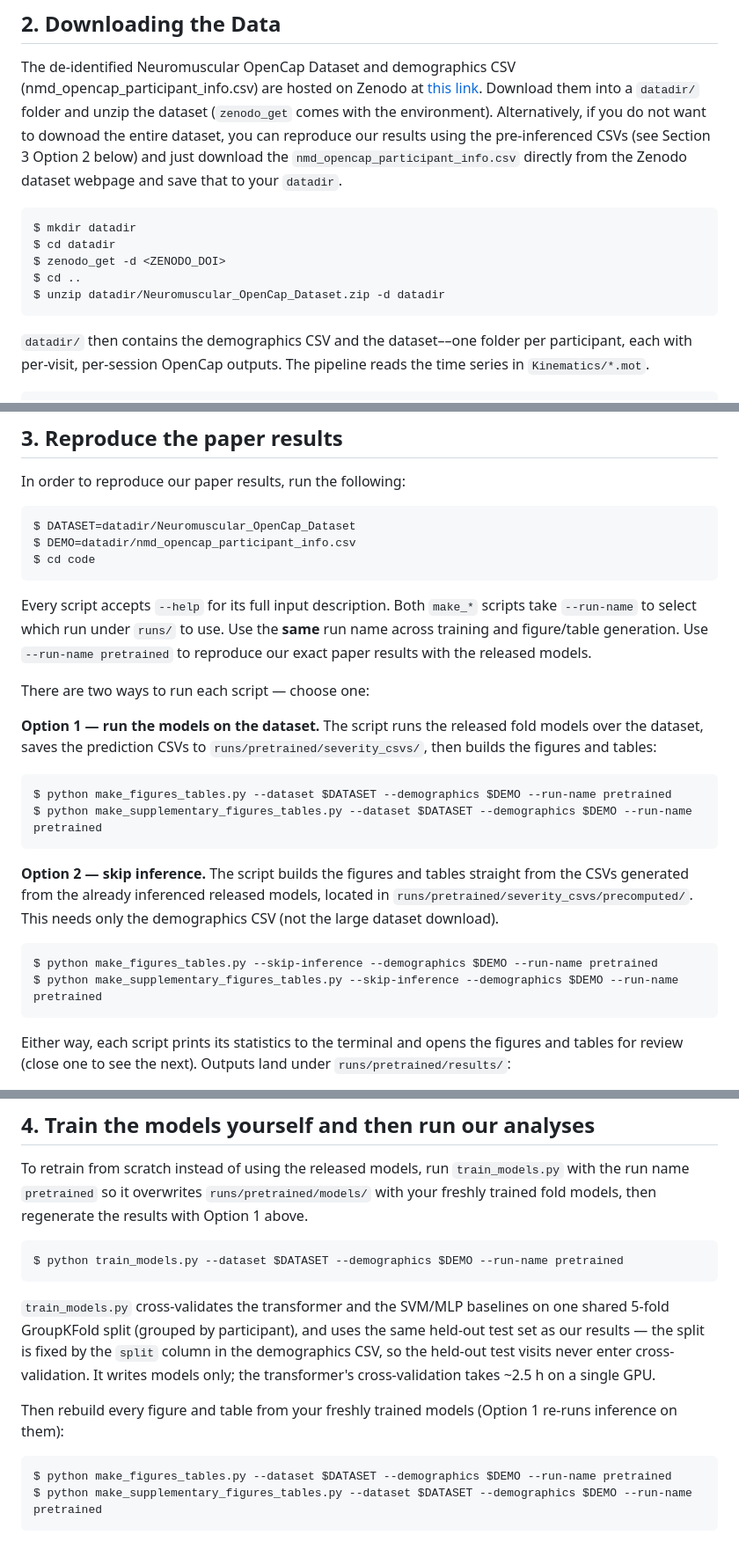
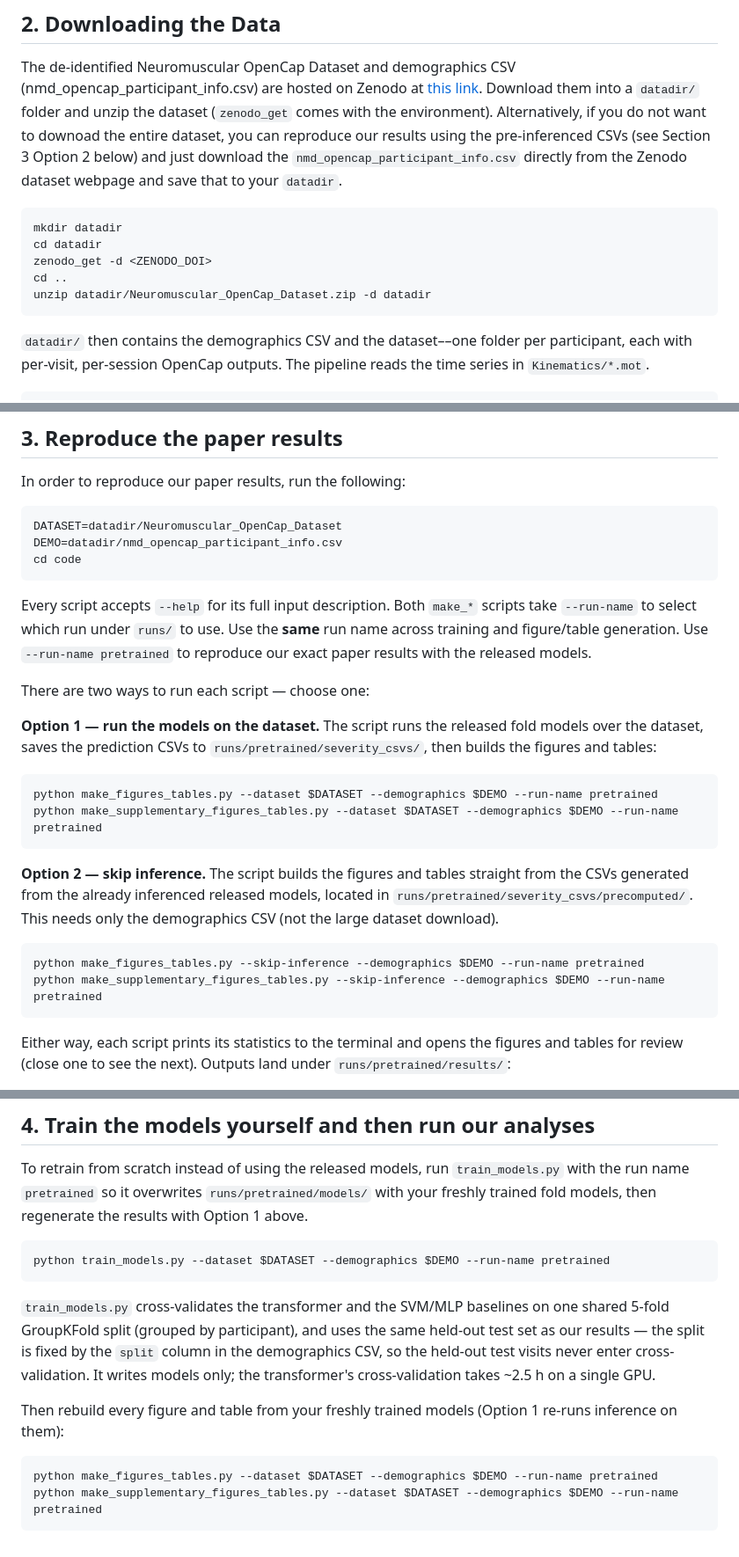
Before and after one commit to stanfordnmbl/NMD_Detection_Quantification, a Markdown page: README.md, 3 parts joined by grey strips. Shown at 88% size. GitHub-like rendering.

Commit message:
no more $

````diff
--- a/README.md
+++ b/README.md
@@ -50,12 +50,12 @@ Alternatively, if you do not want to downoad the entire dataset, you can reprodu
 (see Section 3 Option 2 below) and just download the `nmd_opencap_participant_info.csv` directly from the Zenodo dataset webpage
 and save that to your `datadir`.
 
-```
-$ mkdir datadir
-$ cd datadir
-$ zenodo_get -d <ZENODO_DOI>
-$ cd ..
-$ unzip datadir/Neuromuscular_OpenCap_Dataset.zip -d datadir
+```bash
+mkdir datadir
+cd datadir
+zenodo_get -d <ZENODO_DOI>
+cd ..
+unzip datadir/Neuromuscular_OpenCap_Dataset.zip -d datadir
 ```
 
 `datadir/` then contains the demographics CSV and the dataset––one folder per
@@ -90,10 +90,10 @@ datadir
 
 In order to reproduce our paper results, run the following:
 
-```
-$ DATASET=datadir/Neuromuscular_OpenCap_Dataset
-$ DEMO=datadir/nmd_opencap_participant_info.csv
-$ cd code
+```bash
+DATASET=datadir/Neuromuscular_OpenCap_Dataset
+DEMO=datadir/nmd_opencap_participant_info.csv
+cd code
 ```
 
 Every script accepts `--help` for its full input description. Both `make_*` scripts take `--run-name` to
@@ -106,9 +106,9 @@ There are two ways to run each script — choose one:
 models over the dataset, saves the prediction CSVs to
 `runs/pretrained/severity_csvs/`, then builds the figures and tables:
 
-```
-$ python make_figures_tables.py --dataset $DATASET --demographics $DEMO --run-name pretrained
-$ python make_supplementary_figures_tables.py --dataset $DATASET --demographics $DEMO --run-name pretrained
+```bash
+python make_figures_tables.py --dataset $DATASET --demographics $DEMO --run-name pretrained
+python make_supplementary_figures_tables.py --dataset $DATASET --demographics $DEMO --run-name pretrained
 ```
 
 **Option 2 — skip inference.** The script builds the figures and tables straight
@@ -116,9 +116,9 @@ from the CSVs generated from the already inferenced released models, located in
 `runs/pretrained/severity_csvs/precomputed/`. This needs only the demographics CSV
 (not the large dataset download).
 
-```
-$ python make_figures_tables.py --skip-inference --demographics $DEMO --run-name pretrained
-$ python make_supplementary_figures_tables.py --skip-inference --demographics $DEMO --run-name pretrained
+```bash
+python make_figures_tables.py --skip-inference --demographics $DEMO --run-name pretrained
+python make_supplementary_figures_tables.py --skip-inference --demographics $DEMO --run-name pretrained
 ```
 
 Either way, each script prints its statistics to the terminal and opens the
@@ -140,8 +140,8 @@ To retrain from scratch instead of using the released models, run `train_models.
 with the run name `pretrained` so it overwrites `runs/pretrained/models/` with your
 freshly trained fold models, then regenerate the results with Option 1 above.
 
-```
-$ python train_models.py --dataset $DATASET --demographics $DEMO --run-name pretrained
+```bash
+python train_models.py --dataset $DATASET --demographics $DEMO --run-name pretrained
 ```
 
 `train_models.py` cross-validates the transformer and the SVM/MLP baselines on one
@@ -153,7 +153,7 @@ writes models only; the transformer's cross-validation takes ~2.5 h on a single
 Then rebuild every figure and table from your freshly trained models (Option 1
 re-runs inference on them):
 
+```bash
+python make_figures_tables.py --dataset $DATASET --demographics $DEMO --run-name pretrained
+python make_supplementary_figures_tables.py --dataset $DATASET --demographics $DEMO --run-name pretrained
 ```
-$ python make_figures_tables.py --dataset $DATASET --demographics $DEMO --run-name pretrained
-$ python make_supplementary_figures_tables.py --dataset $DATASET --demographics $DEMO --run-name pretrained
-```
````
